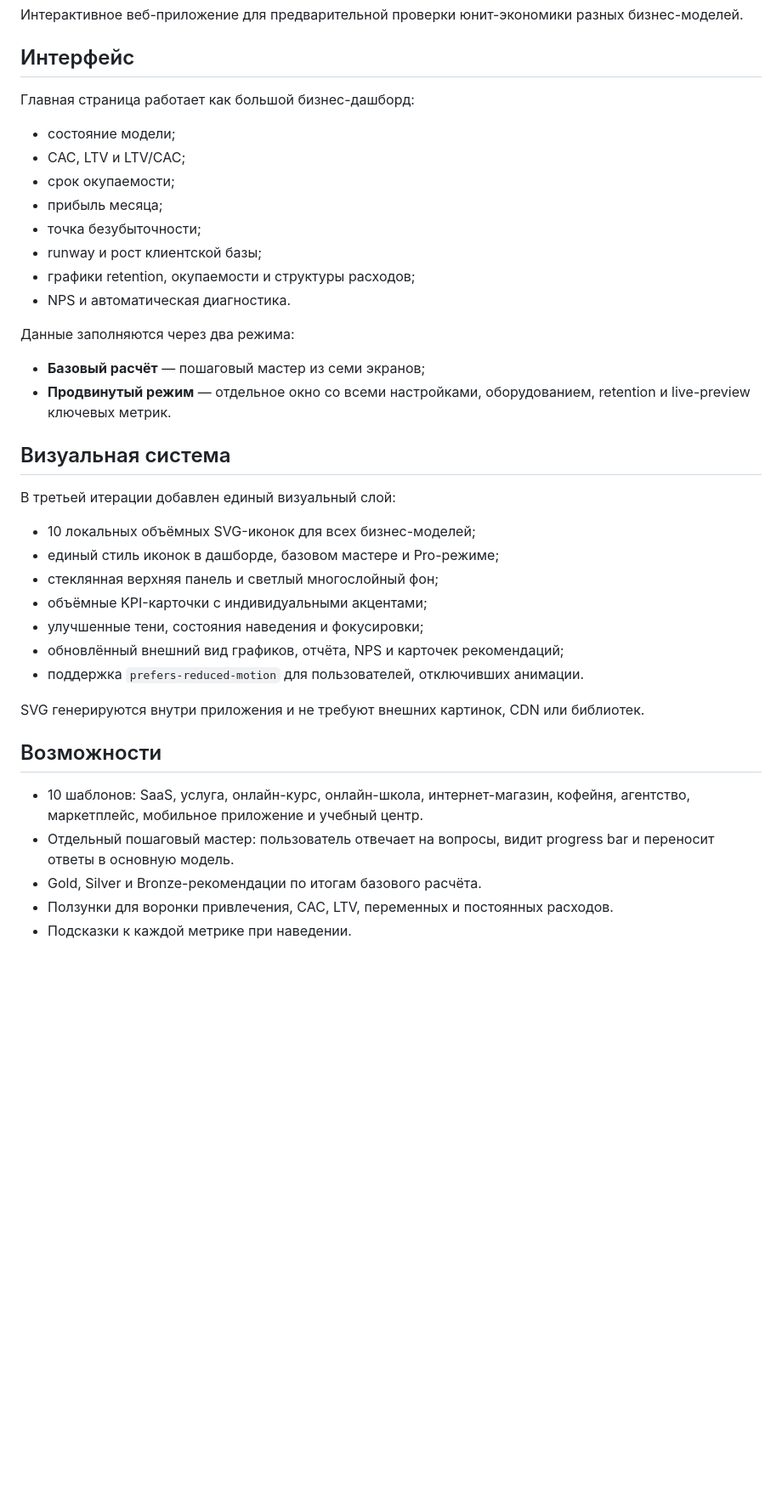
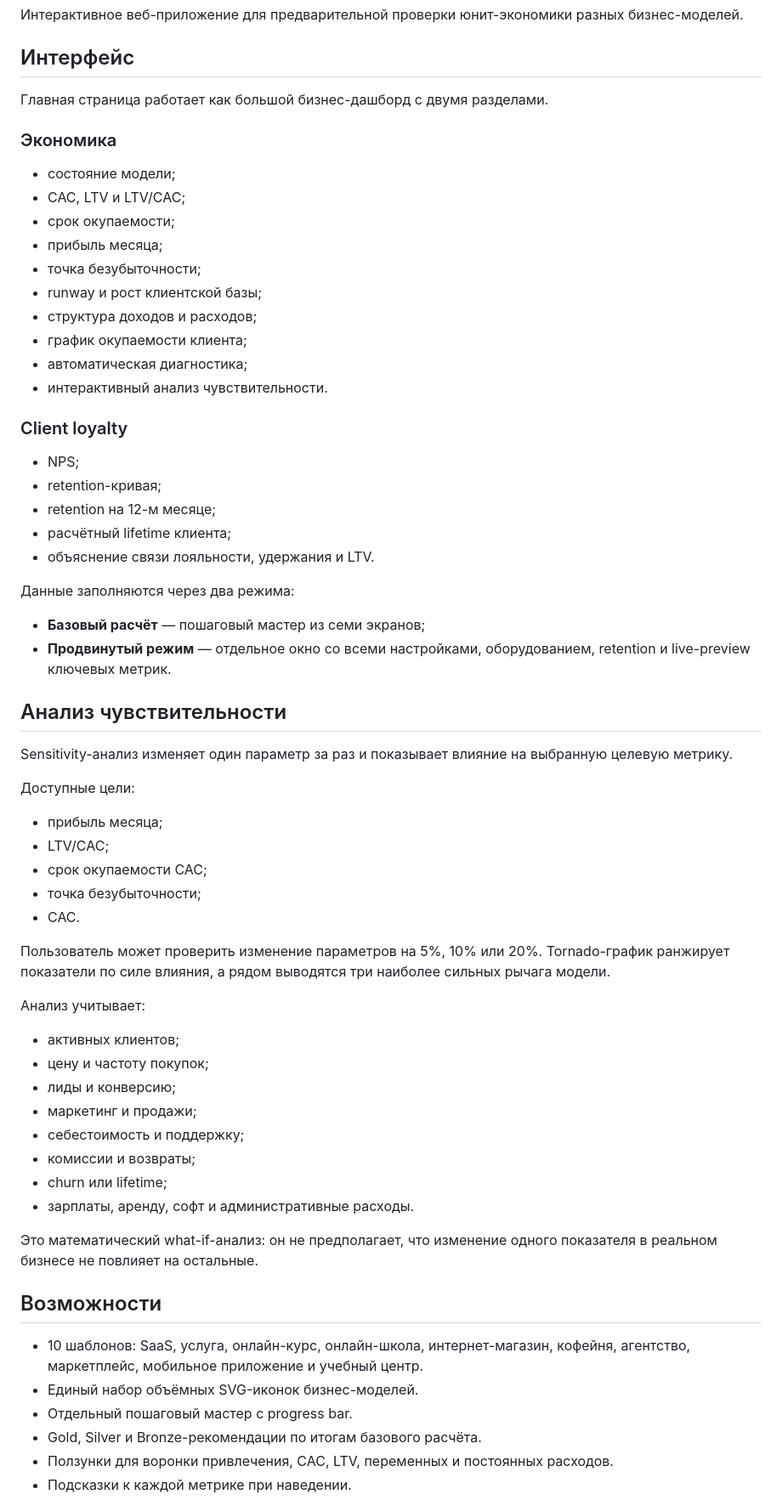
Before and after one commit to jaydenwhitehereboyz/unit-economy, a Markdown page: README.md, the part around one of its changes. Shown at 85% size. Rendered like a GitHub page; blank space fills up the shorter version.

Commit message:
Document sensitivity analysis and client loyalty tab

```diff
--- a/README.md
+++ b/README.md
@@ -4,7 +4,9 @@
 
 ## Интерфейс
 
-Главная страница работает как большой бизнес-дашборд:
+Главная страница работает как большой бизнес-дашборд с двумя разделами.
+
+### Экономика
 
 - состояние модели;
 - CAC, LTV и LTV/CAC;
@@ -12,32 +14,56 @@
 - прибыль месяца;
 - точка безубыточности;
 - runway и рост клиентской базы;
-- графики retention, окупаемости и структуры расходов;
-- NPS и автоматическая диагностика.
+- структура доходов и расходов;
+- график окупаемости клиента;
+- автоматическая диагностика;
+- интерактивный анализ чувствительности.
+
+### Client loyalty
+
+- NPS;
+- retention-кривая;
+- retention на 12-м месяце;
+- расчётный lifetime клиента;
+- объяснение связи лояльности, удержания и LTV.
 
 Данные заполняются через два режима:
 
 - **Базовый расчёт** — пошаговый мастер из семи экранов;
 - **Продвинутый режим** — отдельное окно со всеми настройками, оборудованием, retention и live-preview ключевых метрик.
 
-## Визуальная система
+## Анализ чувствительности
 
-В третьей итерации добавлен единый визуальный слой:
+Sensitivity-анализ изменяет один параметр за раз и показывает влияние на выбранную целевую метрику.
 
-- 10 локальных объёмных SVG-иконок для всех бизнес-моделей;
-- единый стиль иконок в дашборде, базовом мастере и Pro-режиме;
-- стеклянная верхняя панель и светлый многослойный фон;
-- объёмные KPI-карточки с индивидуальными акцентами;
-- улучшенные тени, состояния наведения и фокусировки;
-- обновлённый внешний вид графиков, отчёта, NPS и карточек рекомендаций;
-- поддержка `prefers-reduced-motion` для пользователей, отключивших анимации.
+Доступные цели:
 
-SVG генерируются внутри приложения и не требуют внешних картинок, CDN или библиотек.
+- прибыль месяца;
+- LTV/CAC;
+- срок окупаемости CAC;
+- точка безубыточности;
+- CAC.
+
+Пользователь может проверить изменение параметров на 5%, 10% или 20%. Tornado-график ранжирует показатели по силе влияния, а рядом выводятся три наиболее сильных рычага модели.
+
+Анализ учитывает:
+
+- активных клиентов;
+- цену и частоту покупок;
+- лиды и конверсию;
+- маркетинг и продажи;
+- себестоимость и поддержку;
+- комиссии и возвраты;
+- churn или lifetime;
+- зарплаты, аренду, софт и административные расходы.
+
+Это математический what-if-анализ: он не предполагает, что изменение одного показателя в реальном бизнесе не повлияет на остальные.
 
 ## Возможности
 
 - 10 шаблонов: SaaS, услуга, онлайн-курс, онлайн-школа, интернет-магазин, кофейня, агентство, маркетплейс, мобильное приложение и учебный центр.
-- Отдельный пошаговый мастер: пользователь отвечает на вопросы, видит progress bar и переносит ответы в основную модель.
+- Единый набор объёмных SVG-иконок бизнес-моделей.
+- Отдельный пошаговый мастер с progress bar.
 - Gold, Silver и Bronze-рекомендации по итогам базового расчёта.
 - Ползунки для воронки привлечения, CAC, LTV, переменных и постоянных расходов.
 - Подсказки к каждой метрике при наведении.
```
Also changed, not shown: other parts of README.md (+0 -1 lines).
